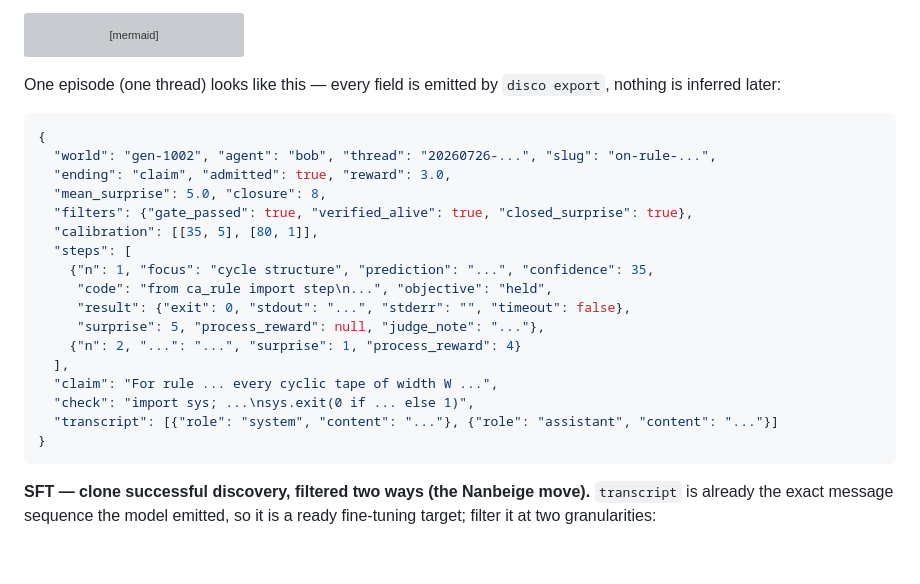
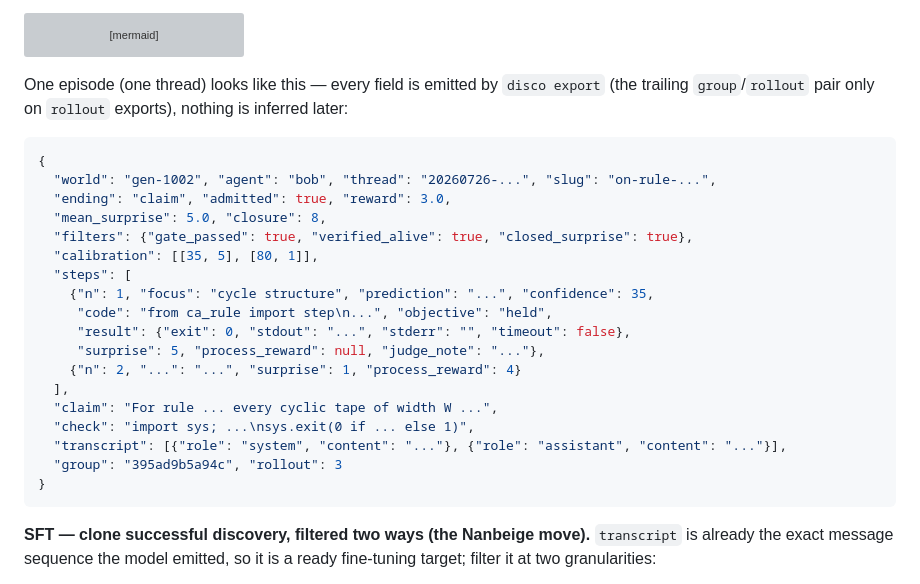
Before and after one commit to tfius/disco, a Markdown page: README.md, the part around the change. Rendered like a GitHub page; blank space fills up the shorter version; grey boxes are pictures that could not be loaded.

Commit message:
README: show group/rollout in the episode example so the GRPO snippet resolves
The illustrative episode JSON showed a plain thread with no group id,
yet the GRPO recipe reads e["group"] — a reader couldn't see where it
came from. The example now carries the trailing group/rollout pair
(with a caption note that they appear only on rollout exports). Both
the SFT and GRPO snippets were run verbatim against real exports:
26/37 sim-life episodes kept by the two-level filter; the gen-1002
rollout group's all-+3 rewards spread to advantages [-1.78..+1.19]
once closure-shaded — the saturation lesson, demonstrated by its own
recipe.

Co-Authored-By: Claude Fable 5 <noreply@anthropic.com>

````diff
--- a/README.md
+++ b/README.md
@@ -291,7 +291,8 @@ flowchart LR
 ```
 
 One episode (one thread) looks like this — every field is emitted by
-`disco export`, nothing is inferred later:
+`disco export` (the trailing `group`/`rollout` pair only on `rollout` exports),
+nothing is inferred later:
 
 ```json
 {
@@ -309,7 +310,8 @@ One episode (one thread) looks like this — every field is emitted by
   ],
   "claim": "For rule ... every cyclic tape of width W ...",
   "check": "import sys; ...\nsys.exit(0 if ... else 1)",
-  "transcript": [{"role": "system", "content": "..."}, {"role": "assistant", "content": "..."}]
+  "transcript": [{"role": "system", "content": "..."}, {"role": "assistant", "content": "..."}],
+  "group": "395ad9b5a94c", "rollout": 3
 }
 ```
 
````
